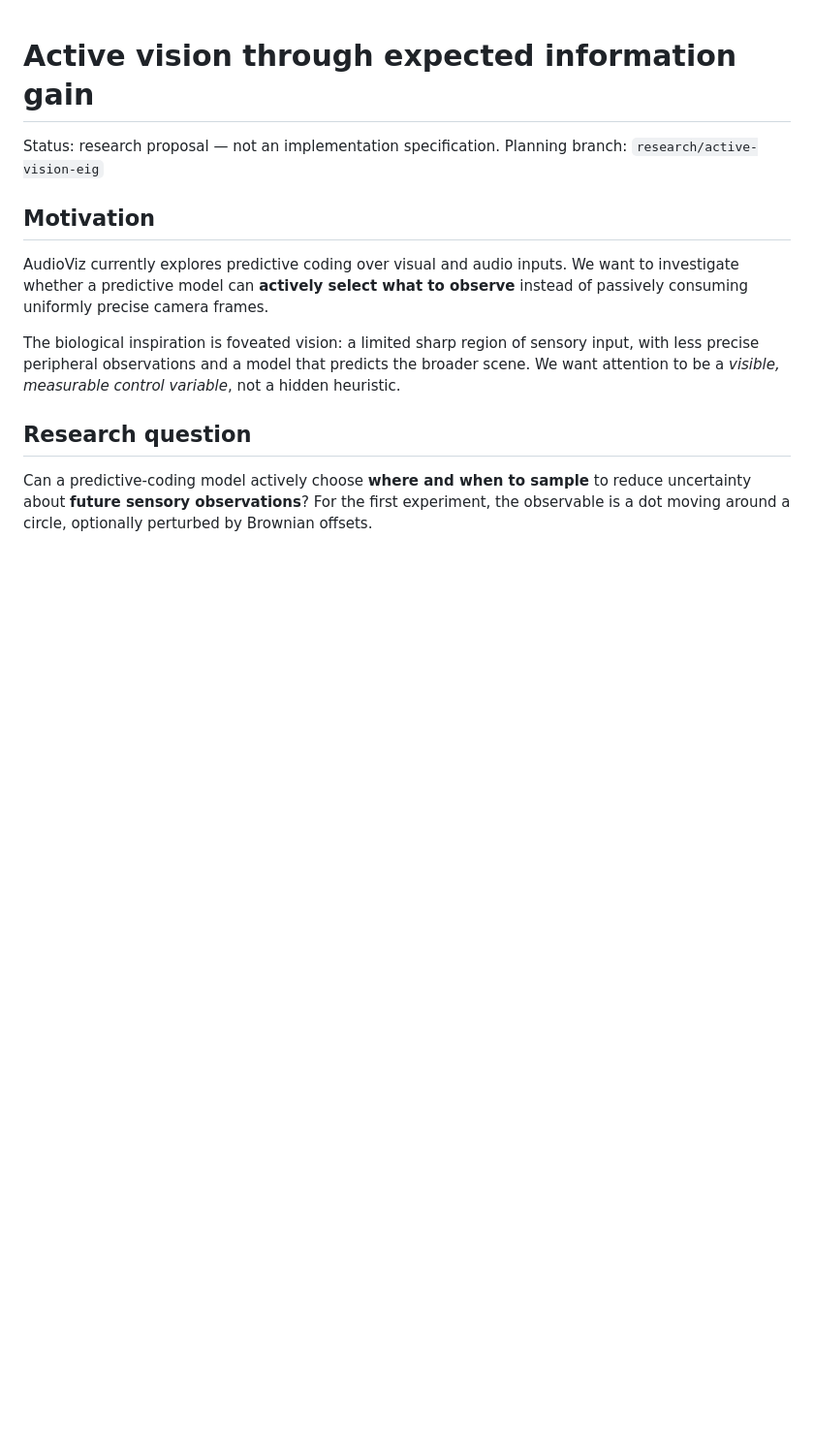
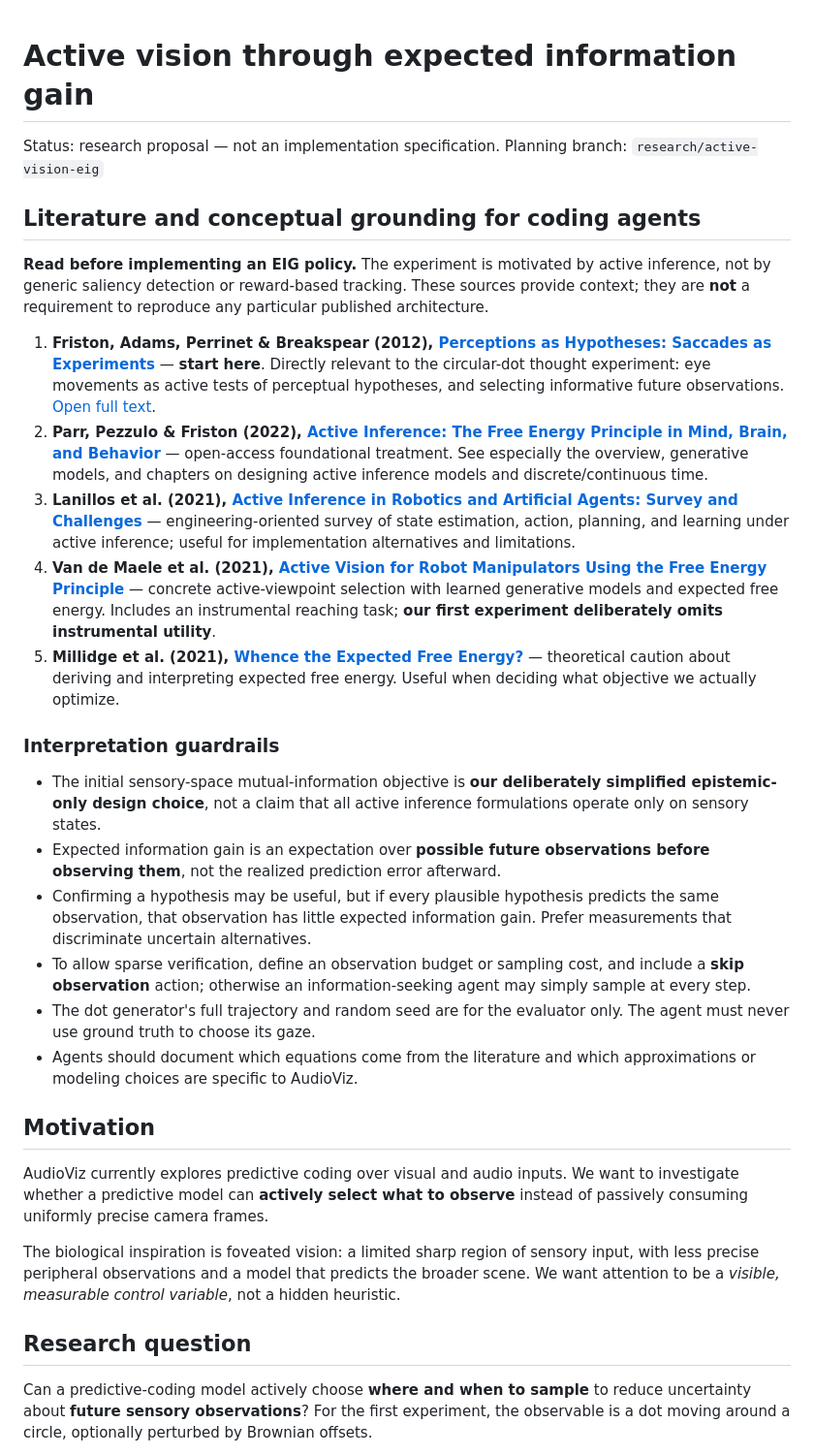
Before and after one commit to EternalGoldenBraid/AudioViz, a Markdown page: docs/research/active-vision-eig.md, the part around the change. Shown at 97% size. Drawn GitHub-style; blank space fills up the shorter version.

Commit message:
docs: add active inference literature and agent reading guidance

```diff
--- a/docs/research/active-vision-eig.md
+++ b/docs/research/active-vision-eig.md
@@ -2,6 +2,25 @@
 
 Status: research proposal — not an implementation specification.
 Planning branch: `research/active-vision-eig`
+
+## Literature and conceptual grounding for coding agents
+
+**Read before implementing an EIG policy.** The experiment is motivated by active inference, not by generic saliency detection or reward-based tracking. These sources provide context; they are **not** a requirement to reproduce any particular published architecture.
+
+1. **Friston, Adams, Perrinet & Breakspear (2012), [Perceptions as Hypotheses: Saccades as Experiments](https://doi.org/10.3389/fpsyg.2012.00151)** — **start here**. Directly relevant to the circular-dot thought experiment: eye movements as active tests of perceptual hypotheses, and selecting informative future observations. [Open full text](https://pmc.ncbi.nlm.nih.gov/articles/PMC3361132/).
+2. **Parr, Pezzulo & Friston (2022), [Active Inference: The Free Energy Principle in Mind, Brain, and Behavior](https://direct.mit.edu/books/oa-monograph/5299/Active-InferenceThe-Free-Energy-Principle-in-Mind)** — open-access foundational treatment. See especially the overview, generative models, and chapters on designing active inference models and discrete/continuous time.
+3. **Lanillos et al. (2021), [Active Inference in Robotics and Artificial Agents: Survey and Challenges](https://arxiv.org/abs/2112.01871)** — engineering-oriented survey of state estimation, action, planning, and learning under active inference; useful for implementation alternatives and limitations.
+4. **Van de Maele et al. (2021), [Active Vision for Robot Manipulators Using the Free Energy Principle](https://doi.org/10.3389/fnbot.2021.642780)** — concrete active-viewpoint selection with learned generative models and expected free energy. Includes an instrumental reaching task; **our first experiment deliberately omits instrumental utility**.
+5. **Millidge et al. (2021), [Whence the Expected Free Energy?](https://direct.mit.edu/neco/article/33/2/447/95645/Whence-the-Expected-Free-Energy)** — theoretical caution about deriving and interpreting expected free energy. Useful when deciding what objective we actually optimize.
+
+### Interpretation guardrails
+
+- The initial sensory-space mutual-information objective is **our deliberately simplified epistemic-only design choice**, not a claim that all active inference formulations operate only on sensory states.
+- Expected information gain is an expectation over **possible future observations before observing them**, not the realized prediction error afterward.
+- Confirming a hypothesis may be useful, but if every plausible hypothesis predicts the same observation, that observation has little expected information gain. Prefer measurements that discriminate uncertain alternatives.
+- To allow sparse verification, define an observation budget or sampling cost, and include a **skip observation** action; otherwise an information-seeking agent may simply sample at every step.
+- The dot generator's full trajectory and random seed are for the evaluator only. The agent must never use ground truth to choose its gaze.
+- Agents should document which equations come from the literature and which approximations or modeling choices are specific to AudioViz.
 
 ## Motivation
 
```
